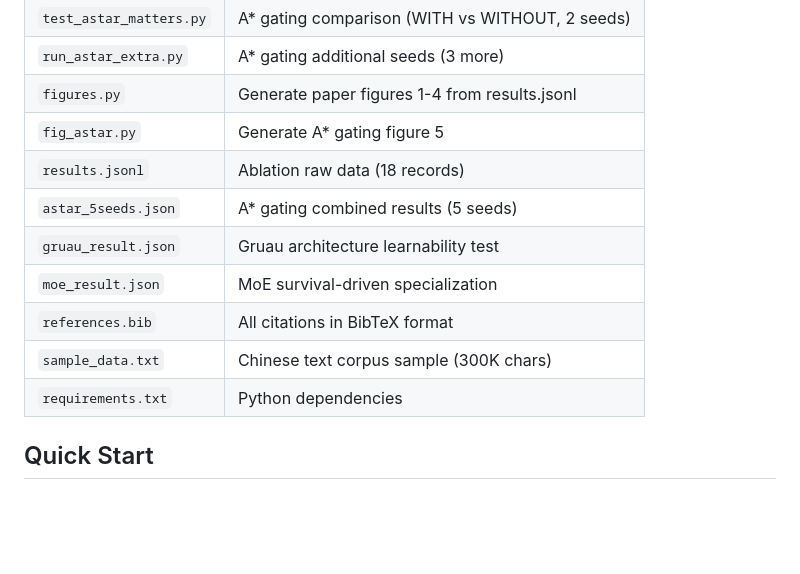
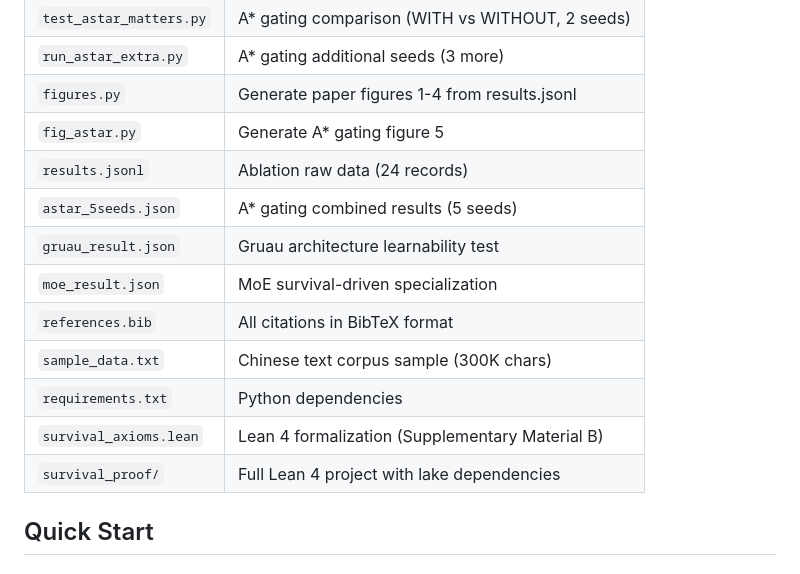
Before and after one commit to XiangyuZou2023/emergent-anti-forgetting, a Markdown page: README.md, the part around the change. Drawn GitHub-style; blank space fills up the shorter version.

Commit message:
fix README: 18→24 records, add Lean 4 files

```diff
--- a/README.md
+++ b/README.md
@@ -11,13 +11,15 @@ Reproduction code and data for the paper.
 | `run_astar_extra.py` | A* gating additional seeds (3 more) |
 | `figures.py` | Generate paper figures 1-4 from results.jsonl |
 | `fig_astar.py` | Generate A* gating figure 5 |
-| `results.jsonl` | Ablation raw data (18 records) |
+| `results.jsonl` | Ablation raw data (24 records) |
 | `astar_5seeds.json` | A* gating combined results (5 seeds) |
 | `gruau_result.json` | Gruau architecture learnability test |
 | `moe_result.json` | MoE survival-driven specialization |
 | `references.bib` | All citations in BibTeX format |
 | `sample_data.txt` | Chinese text corpus sample (300K chars) |
 | `requirements.txt` | Python dependencies |
+| `survival_axioms.lean` | Lean 4 formalization (Supplementary Material B) |
+| `survival_proof/` | Full Lean 4 project with lake dependencies |
 
 ## Quick Start
 
```
